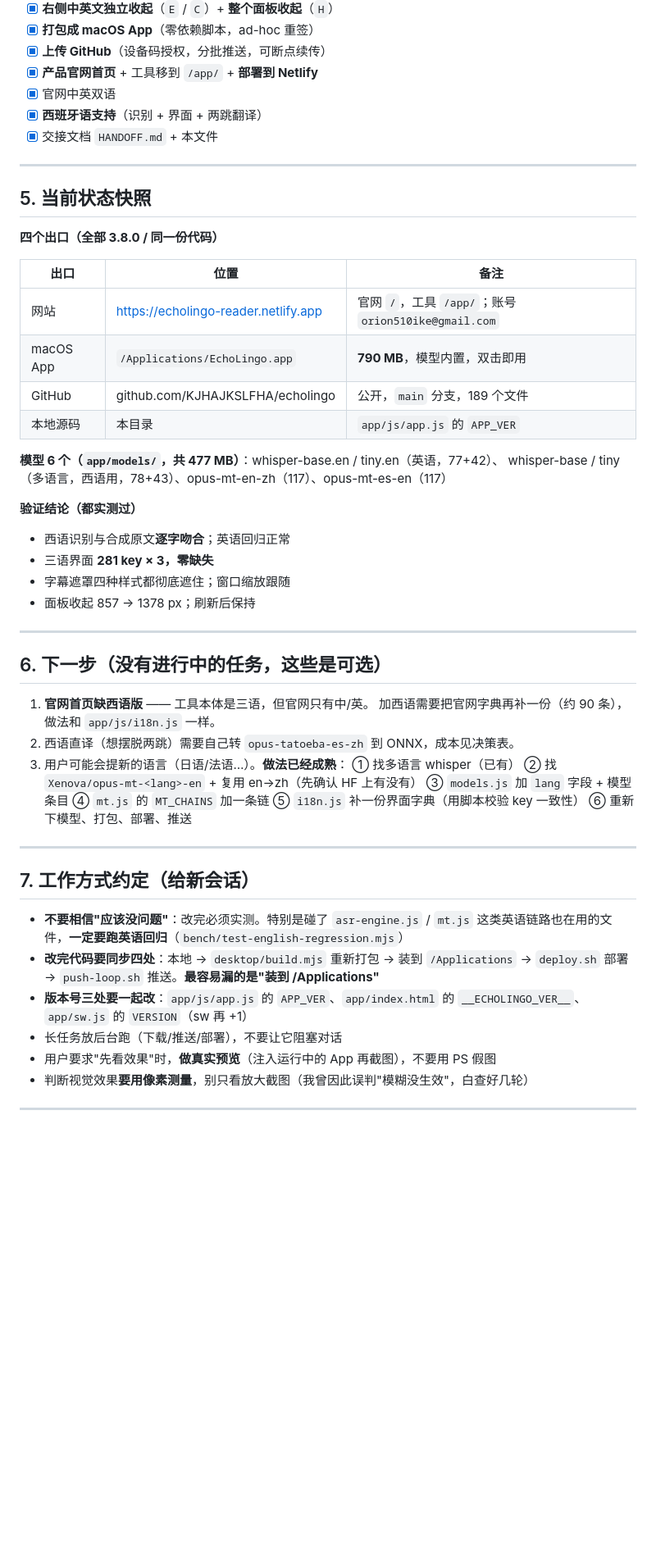
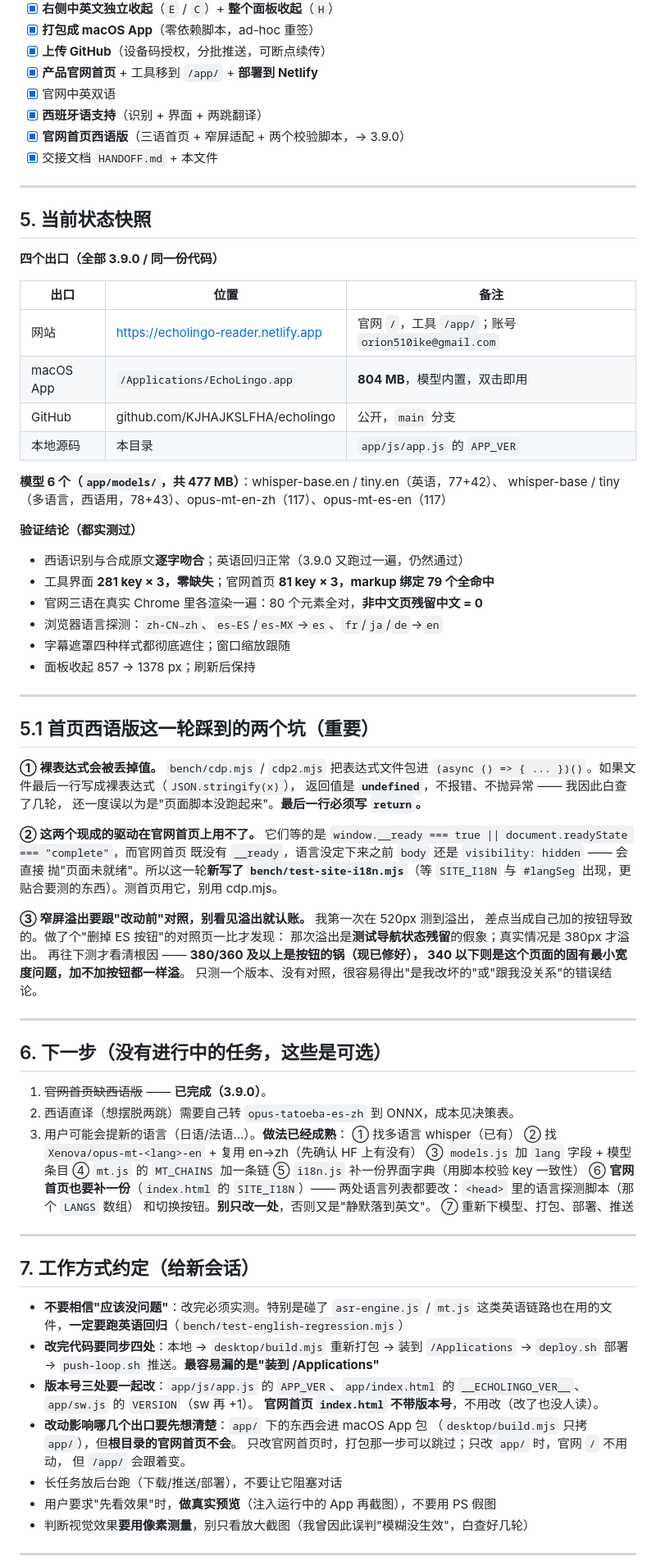
Before and after one commit to KJHAJKSLFHA/echolingo, a Markdown page: SESSION-HANDOFF.md, the part around one of its changes. Shown at 82% size. GitHub-like rendering; blank space fills up the shorter version.

Commit message:
更新会话转移文档到 3.9.0
- 现状/版本/提交号刷新
- 记录首页西语版这一轮的三个坑：裸表达式丢值、
  cdp.mjs 在官网首页用不了（readiness gate 不匹配）、
  窄屏溢出必须做「改动前」对照才能定位根因
- 补版本号规则：官网首页不带版本号；
  并说明 app/ 与根目录首页分别影响哪些出口
- 测试命令补上首页那两个校验脚本

```diff
--- a/SESSION-HANDOFF.md
+++ b/SESSION-HANDOFF.md
@@ -96,36 +97,60 @@ EchoLingo（外语视频精读工具）已支持**英语 + 西班牙语识别**
 - [x] **产品官网首页** + 工具移到 `/app/` + **部署到 Netlify**
 - [x] 官网中英双语
 - [x] **西班牙语支持**（识别 + 界面 + 两跳翻译）
+- [x] **官网首页西语版**（三语首页 + 窄屏适配 + 两个校验脚本，→ 3.9.0）
 - [x] 交接文档 `HANDOFF.md` + 本文件
 
 ---
 
 ## 5. 当前状态快照
 
-**四个出口（全部 3.8.0 / 同一份代码）**
+**四个出口（全部 3.9.0 / 同一份代码）**
 
 | 出口 | 位置 | 备注 |
 |---|---|---|
 | 网站 | https://echolingo-reader.netlify.app | 官网 `/`，工具 `/app/`；账号 `orion510ike@gmail.com` |
-| macOS App | `/Applications/EchoLingo.app` | **790 MB**，模型内置，双击即用 |
-| GitHub | github.com/KJHAJKSLFHA/echolingo | 公开，`main` 分支，189 个文件 |
+| macOS App | `/Applications/EchoLingo.app` | **804 MB**，模型内置，双击即用 |
+| GitHub | github.com/KJHAJKSLFHA/echolingo | 公开，`main` 分支 |
 | 本地源码 | 本目录 | `app/js/app.js` 的 `APP_VER` |
 
 **模型 6 个（`app/models/`，共 477 MB）**：whisper-base.en / tiny.en（英语，77+42）、
 whisper-base / tiny（多语言，西语用，78+43）、opus-mt-en-zh（117）、opus-mt-es-en（117）
 
 **验证结论（都实测过）**
-- 西语识别与合成原文**逐字吻合**；英语回归正常
-- 三语界面 **281 key × 3，零缺失**
+- 西语识别与合成原文**逐字吻合**；英语回归正常（3.9.0 又跑过一遍，仍然通过）
+- 工具界面 **281 key × 3，零缺失**；官网首页 **81 key × 3，markup 绑定 79 个全命中**
+- 官网三语在真实 Chrome 里各渲染一遍：80 个元素全对，**非中文页残留中文 = 0**
+- 浏览器语言探测：`zh-CN→zh`、`es-ES`/`es-MX`→`es`、`fr`/`ja`/`de`→`en`
 - 字幕遮罩四种样式都彻底遮住；窗口缩放跟随
 - 面板收起 857 → 1378 px；刷新后保持
 
 ---
 
+## 5.1 首页西语版这一轮踩到的两个坑（重要）
+
+**① 裸表达式会被丢掉值。** `bench/cdp.mjs` / `cdp2.mjs` 把表达式文件包进
+`(async () => { ... })()`。如果文件最后一行写成裸表达式（`JSON.stringify(x)`），
+返回值是 **`undefined`**，不报错、不抛异常 —— 我因此白查了几轮，
+还一度误以为是"页面脚本没跑起来"。**最后一行必须写 `return`。**
+
+**② 这两个现成的驱动在官网首页上用不了。** 它们等的是
+`window.__ready === true || document.readyState === "complete"`，而官网首页
+既没有 `__ready`，语言没定下来之前 `body` 还是 `visibility: hidden` —— 会直接
+抛"页面未就绪"。所以这一轮**新写了 `bench/test-site-i18n.mjs`**（等
+`SITE_I18N` 与 `#langSeg` 出现，更贴合要测的东西）。测首页用它，别用 cdp.mjs。
+
+**③ 窄屏溢出要跟"改动前"对照，别看见溢出就认账。** 我第一次在 520px 测到溢出，
+差点当成自己加的按钮导致的。做了个"删掉 ES 按钮"的对照页一比才发现：
+那次溢出是**测试导航状态残留**的假象；真实情况是 380px 才溢出。
+再往下测才看清根因 —— **380/360 及以上是按钮的锅（现已修好），
+340 以下则是这个页面的固有最小宽度问题，加不加按钮都一样溢**。
+只测一个版本、没有对照，很容易得出"是我改坏的"或"跟我没关系"的错误结论。
+
+---
+
 ## 6. 下一步（没有进行中的任务，这些是可选）
 
-1. **官网首页缺西语版** —— 工具本体是三语，但官网只有中/英。
-   加西语需要把官网字典再补一份（约 90 条），做法和 `app/js/i18n.js` 一样。
+1. ~~官网首页缺西语版~~ —— **已完成（3.9.0）**。
 2. 西语直译（想摆脱两跳）需要自己转 `opus-tatoeba-es-zh` 到 ONNX，成本见决策表。
 3. 用户可能会提新的语言（日语/法语…）。**做法已经成熟**：
    ① 找多语言 whisper（已有）
@@ -133,7 +158,10 @@ whisper-base / tiny（多语言，西语用，78+43）、opus-mt-en-zh（117）
    ③ `models.js` 加 `lang` 字段 + 模型条目
    ④ `mt.js` 的 `MT_CHAINS` 加一条链
    ⑤ `i18n.js` 补一份界面字典（用脚本校验 key 一致性）
-   ⑥ 重新下模型、打包、部署、推送
+   ⑥ **官网首页也要补一份**（`index.html` 的 `SITE_I18N`）——
+      两处语言列表都要改：`<head>` 里的语言探测脚本（那个 `LANGS` 数组）
+      和切换按钮。**别只改一处**，否则又是"静默落到英文"。
+   ⑦ 重新下模型、打包、部署、推送
 
 ---
 
@@ -144,7 +172,12 @@ whisper-base / tiny（多语言，西语用，78+43）、opus-mt-en-zh（117）
 - **改完代码要同步四处**：本地 → `desktop/build.mjs` 重新打包 → 装到 `/Applications`
   → `deploy.sh` 部署 → `push-loop.sh` 推送。**最容易漏的是"装到 /Applications"**
 - **版本号三处要一起改**：`app/js/app.js` 的 `APP_VER`、`app/index.html` 的
-  `__ECHOLINGO_VER__`、`app/sw.js` 的 `VERSION`（sw 再 +1）
+  `__ECHOLINGO_VER__`、`app/sw.js` 的 `VERSION`（sw 再 +1）。
+  **官网首页 `index.html` 不带版本号**，不用改（改了也没人读）。
+- **改动影响哪几个出口要先想清楚**：`app/` 下的东西会进 macOS App 包
+  （`desktop/build.mjs` 只拷 `app/`），但**根目录的官网首页不会**。
+  只改官网首页时，打包那一步可以跳过；只改 `app/` 时，官网 `/` 不用动，
+  但 `/app/` 会跟着变。
 - 长任务放后台跑（下载/推送/部署），不要让它阻塞对话
 - 用户要求"先看效果"时，**做真实预览**（注入运行中的 App 再截图），不要用 PS 假图
 - 判断视觉效果**要用像素测量**，别只看放大截图（我曾因此误判"模糊没生效"，白查好几轮）
```
Also changed, not shown: other parts of SESSION-HANDOFF.md (+10 -4 lines).
